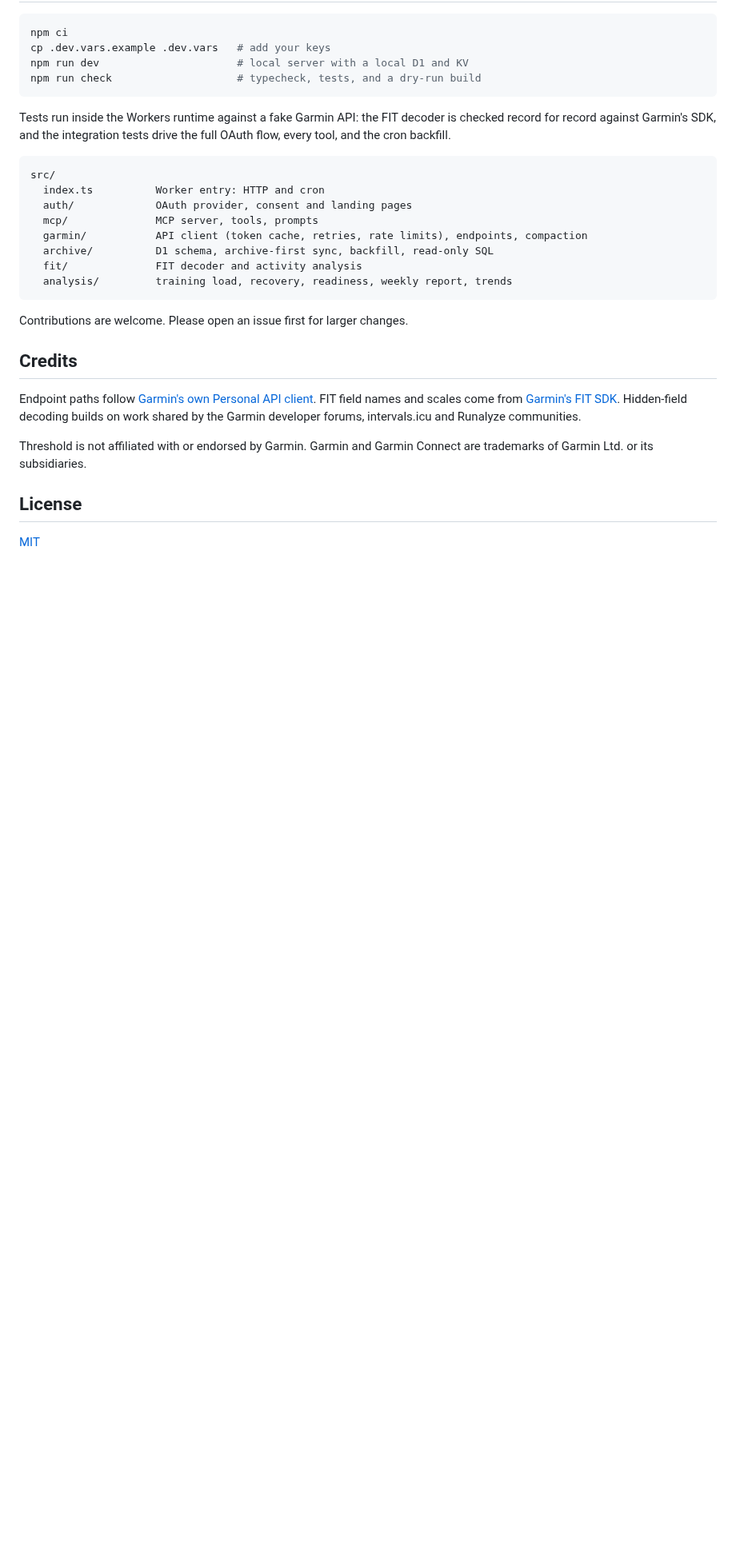
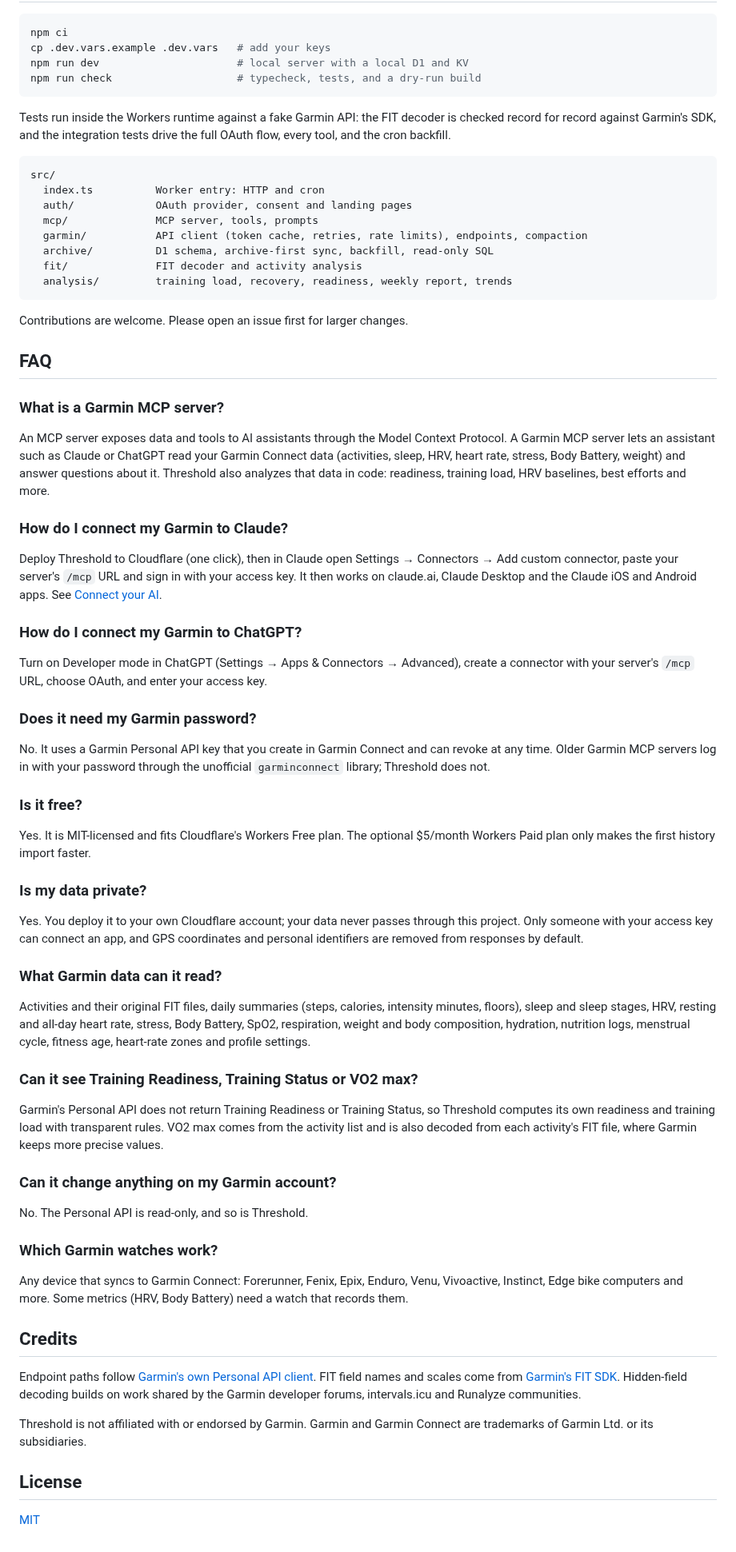
Before and after one commit to KareemmSayed/Threshold, a Markdown page: README.md, the part around one of its changes. Shown at 80% size. Rendered like a GitHub page; blank space fills up the shorter version.

```diff
--- a/README.md
+++ b/README.md
@@ -286,6 +290,38 @@ src/
 
 Contributions are welcome. Please open an issue first for larger changes.
 
+## FAQ
+
+### What is a Garmin MCP server?
+An MCP server exposes data and tools to AI assistants through the Model Context Protocol. A Garmin MCP server lets an assistant such as Claude or ChatGPT read your Garmin Connect data (activities, sleep, HRV, heart rate, stress, Body Battery, weight) and answer questions about it. Threshold also analyzes that data in code: readiness, training load, HRV baselines, best efforts and more.
+
+### How do I connect my Garmin to Claude?
+Deploy Threshold to Cloudflare (one click), then in Claude open Settings → Connectors → Add custom connector, paste your server's `/mcp` URL and sign in with your access key. It then works on claude.ai, Claude Desktop and the Claude iOS and Android apps. See [Connect your AI](#connect-your-ai).
+
+### How do I connect my Garmin to ChatGPT?
+Turn on Developer mode in ChatGPT (Settings → Apps & Connectors → Advanced), create a connector with your server's `/mcp` URL, choose OAuth, and enter your access key.
+
+### Does it need my Garmin password?
+No. It uses a Garmin Personal API key that you create in Garmin Connect and can revoke at any time. Older Garmin MCP servers log in with your password through the unofficial `garminconnect` library; Threshold does not.
+
+### Is it free?
+Yes. It is MIT-licensed and fits Cloudflare's Workers Free plan. The optional $5/month Workers Paid plan only makes the first history import faster.
+
+### Is my data private?
+Yes. You deploy it to your own Cloudflare account; your data never passes through this project. Only someone with your access key can connect an app, and GPS coordinates and personal identifiers are removed from responses by default.
+
+### What Garmin data can it read?
+Activities and their original FIT files, daily summaries (steps, calories, intensity minutes, floors), sleep and sleep stages, HRV, resting and all-day heart rate, stress, Body Battery, SpO2, respiration, weight and body composition, hydration, nutrition logs, menstrual cycle, fitness age, heart-rate zones and profile settings.
+
+### Can it see Training Readiness, Training Status or VO2 max?
+Garmin's Personal API does not return Training Readiness or Training Status, so Threshold computes its own readiness and training load with transparent rules. VO2 max comes from the activity list and is also decoded from each activity's FIT file, where Garmin keeps more precise values.
+
+### Can it change anything on my Garmin account?
+No. The Personal API is read-only, and so is Threshold.
+
+### Which Garmin watches work?
+Any device that syncs to Garmin Connect: Forerunner, Fenix, Epix, Enduro, Venu, Vivoactive, Instinct, Edge bike computers and more. Some metrics (HRV, Body Battery) need a watch that records them.
+
 ## Credits
 
 Endpoint paths follow [Garmin's own Personal API client](https://github.com/garmin/connect-personal-api-python). FIT field names and scales come from [Garmin's FIT SDK](https://developer.garmin.com/fit/). Hidden-field decoding builds on work shared by the Garmin developer forums, intervals.icu and Runalyze communities.
```
Also changed, not shown: other parts of README.md (+11 -7 lines), SECURITY.md (+1 -1 lines), docs/og.png (added), 10 other files.
